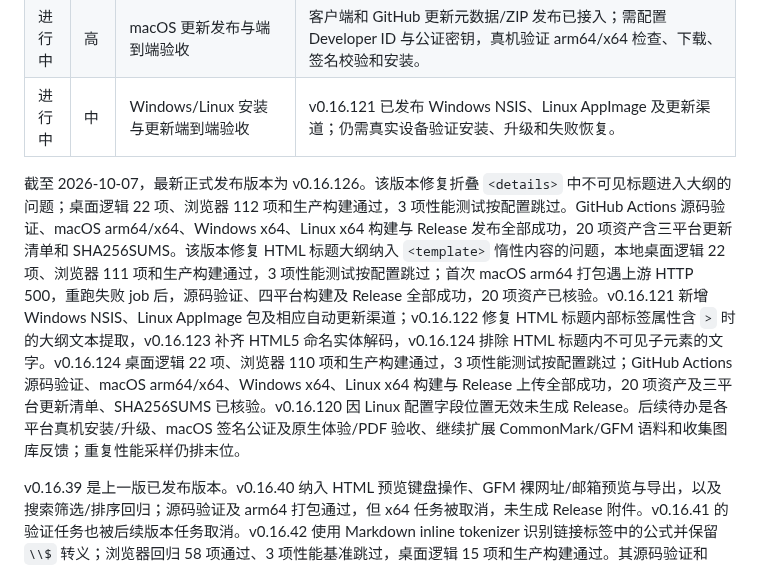
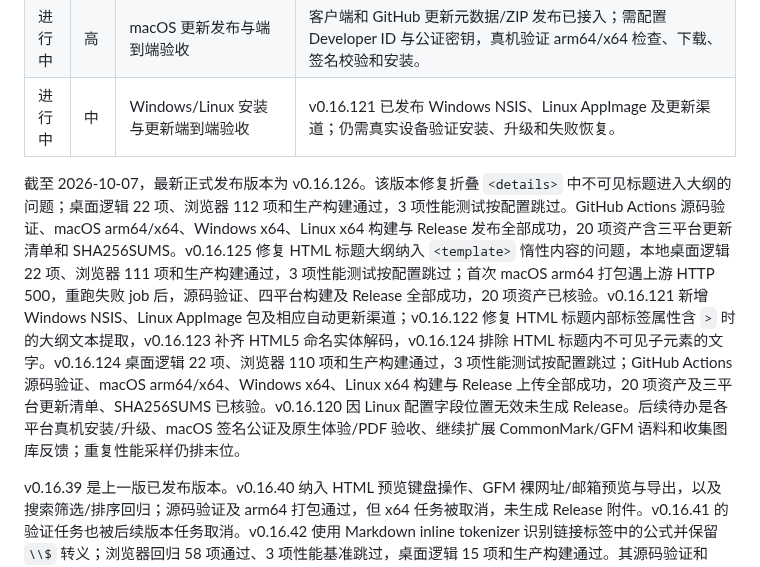
Before and after one commit to jincaiw/moxie, a Markdown page: docs/typora-gap-audit.md, the part around the change. Drawn GitHub-style.

Commit message:
docs: clarify v0.16.125 audit entry

```diff
--- a/docs/typora-gap-audit.md
+++ b/docs/typora-gap-audit.md
@@ -70,7 +70,7 @@
 | 进行中 | 高     | macOS 更新发布与端到端验收          | 客户端和 GitHub 更新元数据/ZIP 发布已接入；需配置 Developer ID 与公证密钥，真机验证 arm64/x64 检查、下载、签名校验和安装。                                                                                                                                                                                                                       |
 | 进行中 | 中     | Windows/Linux 安装与更新端到端验收  | v0.16.121 已发布 Windows NSIS、Linux AppImage 及更新渠道；仍需真实设备验证安装、升级和失败恢复。                                                                                                                                                                                                                                                 |
 
-截至 2026-10-07，最新正式发布版本为 v0.16.126。该版本修复折叠 `<details>` 中不可见标题进入大纲的问题；桌面逻辑 22 项、浏览器 112 项和生产构建通过，3 项性能测试按配置跳过。GitHub Actions 源码验证、macOS arm64/x64、Windows x64、Linux x64 构建与 Release 发布全部成功，20 项资产含三平台更新清单和 SHA256SUMS。该版本修复 HTML 标题大纲纳入 `<template>` 惰性内容的问题，本地桌面逻辑 22 项、浏览器 111 项和生产构建通过，3 项性能测试按配置跳过；首次 macOS arm64 打包遇上游 HTTP 500，重跑失败 job 后，源码验证、四平台构建及 Release 全部成功，20 项资产已核验。v0.16.121 新增 Windows NSIS、Linux AppImage 包及相应自动更新渠道；v0.16.122 修复 HTML 标题内部标签属性含 `>` 时的大纲文本提取，v0.16.123 补齐 HTML5 命名实体解码，v0.16.124 排除 HTML 标题内不可见子元素的文字。v0.16.124 桌面逻辑 22 项、浏览器 110 项和生产构建通过，3 项性能测试按配置跳过；GitHub Actions 源码验证、macOS arm64/x64、Windows x64、Linux x64 构建与 Release 上传全部成功，20 项资产及三平台更新清单、SHA256SUMS 已核验。v0.16.120 因 Linux 配置字段位置无效未生成 Release。后续待办是各平台真机安装/升级、macOS 签名公证及原生体验/PDF 验收、继续扩展 CommonMark/GFM 语料和收集图库反馈；重复性能采样仍排末位。
+截至 2026-10-07，最新正式发布版本为 v0.16.126。该版本修复折叠 `<details>` 中不可见标题进入大纲的问题；桌面逻辑 22 项、浏览器 112 项和生产构建通过，3 项性能测试按配置跳过。GitHub Actions 源码验证、macOS arm64/x64、Windows x64、Linux x64 构建与 Release 发布全部成功，20 项资产含三平台更新清单和 SHA256SUMS。v0.16.125 修复 HTML 标题大纲纳入 `<template>` 惰性内容的问题，本地桌面逻辑 22 项、浏览器 111 项和生产构建通过，3 项性能测试按配置跳过；首次 macOS arm64 打包遇上游 HTTP 500，重跑失败 job 后，源码验证、四平台构建及 Release 全部成功，20 项资产已核验。v0.16.121 新增 Windows NSIS、Linux AppImage 包及相应自动更新渠道；v0.16.122 修复 HTML 标题内部标签属性含 `>` 时的大纲文本提取，v0.16.123 补齐 HTML5 命名实体解码，v0.16.124 排除 HTML 标题内不可见子元素的文字。v0.16.124 桌面逻辑 22 项、浏览器 110 项和生产构建通过，3 项性能测试按配置跳过；GitHub Actions 源码验证、macOS arm64/x64、Windows x64、Linux x64 构建与 Release 上传全部成功，20 项资产及三平台更新清单、SHA256SUMS 已核验。v0.16.120 因 Linux 配置字段位置无效未生成 Release。后续待办是各平台真机安装/升级、macOS 签名公证及原生体验/PDF 验收、继续扩展 CommonMark/GFM 语料和收集图库反馈；重复性能采样仍排末位。
 
 v0.16.39 是上一版已发布版本。v0.16.40 纳入 HTML 预览键盘操作、GFM 裸网址/邮箱预览与导出，以及搜索筛选/排序回归；源码验证及 arm64 打包通过，但 x64 任务被取消，未生成 Release 附件。v0.16.41 的验证任务也被后续版本任务取消。v0.16.42 使用 Markdown inline tokenizer 识别链接标签中的公式并保留 `\\$` 转义；浏览器回归 58 项通过、3 项性能基准跳过，桌面逻辑 15 项和生产构建通过。其源码验证和 arm64/x64 包构建全部通过，但 Release 上传 job 等待 Ubuntu runner 约 15 分钟后被取消。v0.16.43 将上传任务迁到 macOS runner，但源码验证仍需要 Ubuntu。v0.16.44 将验证、打包和上传全部迁至 macOS runner，首轮验证发现文件夹测试未使用 macOS 返回的规范路径。v0.16.45 修正测试路径，但发布验证排队后取消。v0.16.46 加入打字机光标导航居中，浏览器测试通过；macOS 发布构建通过，但桌面逻辑测试暴露 `/var` 与 `/private/var` 路径别名问题，未生成 Release。v0.16.47 增加主题文件夹导入与包内资源安全内嵌；本地 60 项浏览器、15 项桌面逻辑测试和构建通过，macOS 流水线待验证。v0.16.48 修复路径别名授权，v0.16.49 修复对应规范路径断言。v0.16.50 和 v0.16.51 的 macOS 发布验证暴露浏览器测试硬编码 Control 快捷键的问题；v0.16.52 的 macOS 完整验证和双架构 Release 成功，但最终检查发现自动更新清单把跨架构同名文件以不同哈希重复列入。v0.16.53 已修正跨架构清单筛选并正式发布，线上附件与四条更新记录已核验。
 
```
